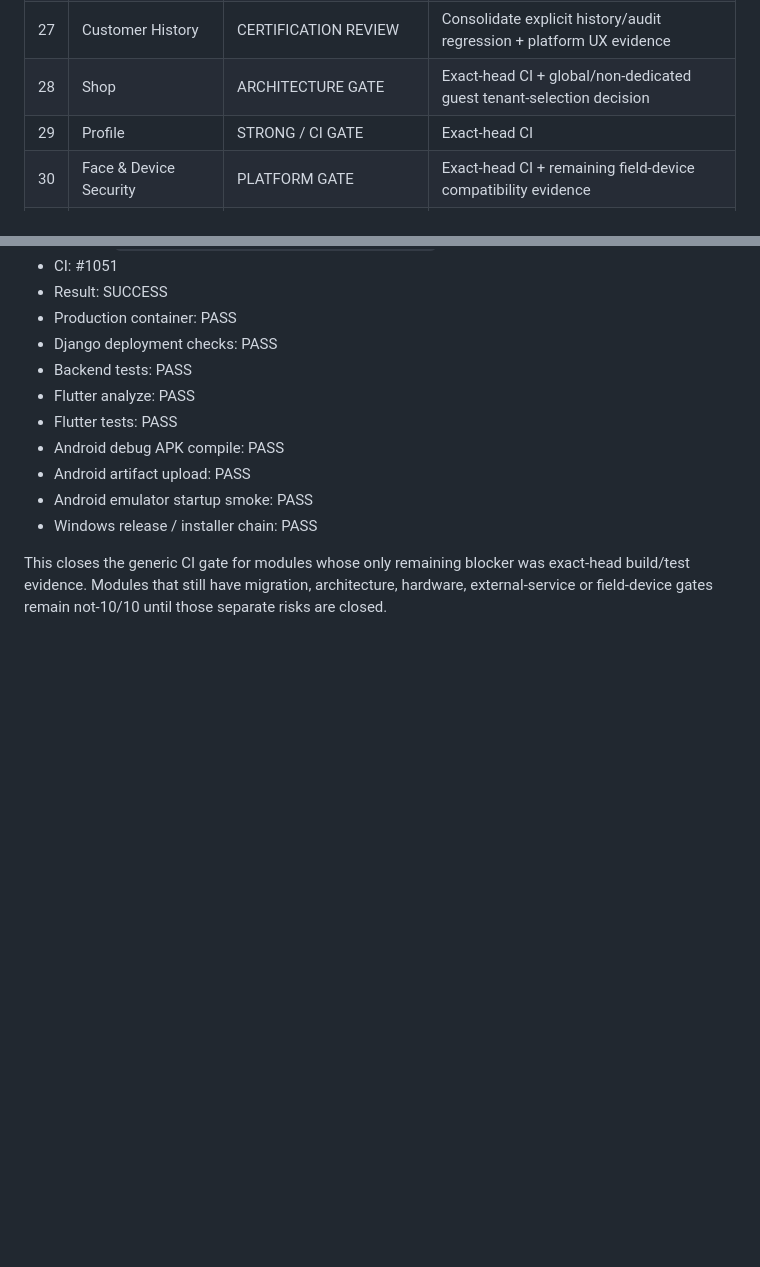
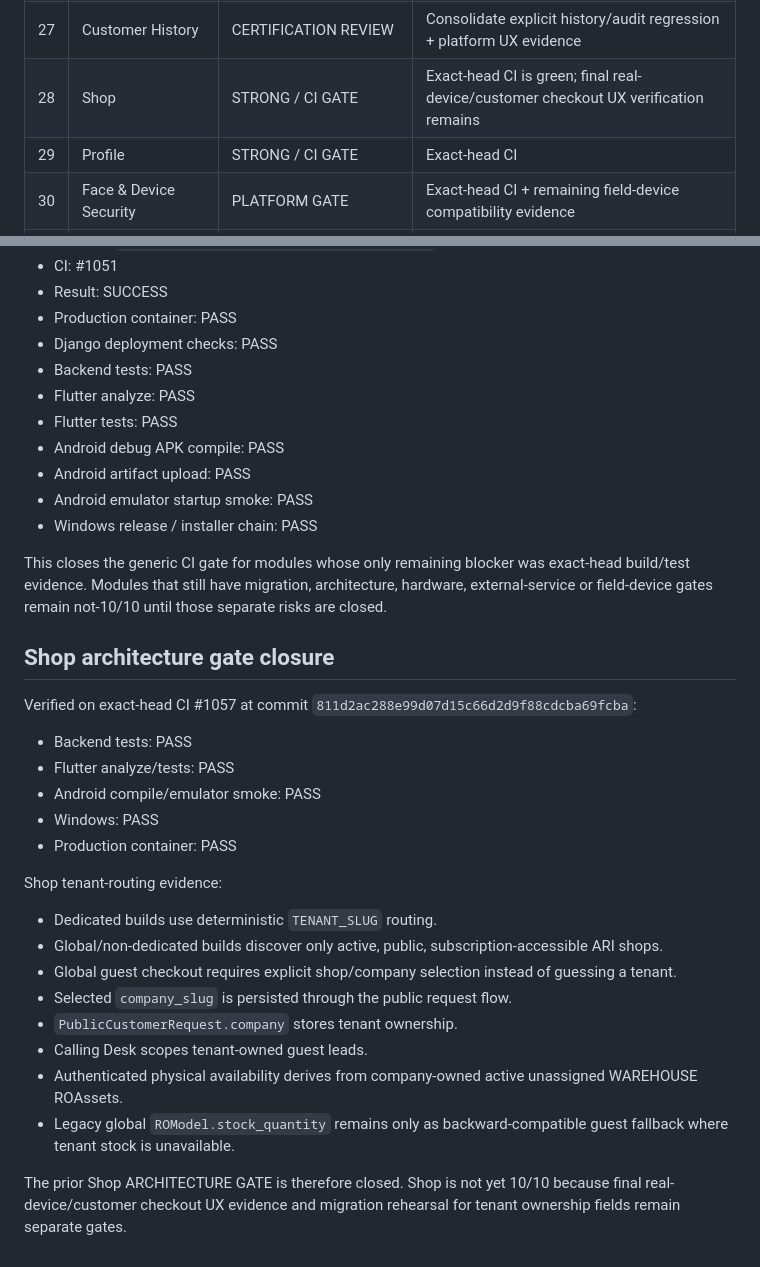
Before and after one commit to akhtarkhan15081983-dotcom/ARI-SMART-RO, a Markdown page: MAX_PRO_39_MODULE_CERTIFICATION.md, 2 parts joined by grey strips. Rendered like a GitHub page; blank space fills up the shorter version.

Commit message:
docs: close Shop architecture gate after CI 1057

```diff
--- a/MAX_PRO_39_MODULE_CERTIFICATION.md
+++ b/MAX_PRO_39_MODULE_CERTIFICATION.md
@@ -40,7 +40,7 @@ Legend:
 | 25 | My RO | STRONG / CI GATE | Exact-head CI + final customer-device UX verification |
 | 26 | Customer Rent & Payment | STRONG / CI GATE | Exact-head CI |
 | 27 | Customer History | CERTIFICATION REVIEW | Consolidate explicit history/audit regression + platform UX evidence |
-| 28 | Shop | ARCHITECTURE GATE | Exact-head CI + global/non-dedicated guest tenant-selection decision |
+| 28 | Shop | STRONG / CI GATE | Exact-head CI is green; final real-device/customer checkout UX verification remains |
 | 29 | Profile | STRONG / CI GATE | Exact-head CI |
 | 30 | Face & Device Security | PLATFORM GATE | Exact-head CI + remaining field-device compatibility evidence |
 | 31 | Password Reset Approvals | STRONG / CI GATE | Exact-head CI |
@@ -93,3 +93,25 @@ Verified exact-head baseline:
 - Windows release / installer chain: PASS
 
 This closes the generic CI gate for modules whose only remaining blocker was exact-head build/test evidence. Modules that still have migration, architecture, hardware, external-service or field-device gates remain not-10/10 until those separate risks are closed.
+
+
+## Shop architecture gate closure
+
+Verified on exact-head CI #1057 at commit `811d2ac288e99d07d15c66d2d9f88cdcba69fcba`:
+- Backend tests: PASS
+- Flutter analyze/tests: PASS
+- Android compile/emulator smoke: PASS
+- Windows: PASS
+- Production container: PASS
+
+Shop tenant-routing evidence:
+- Dedicated builds use deterministic `TENANT_SLUG` routing.
+- Global/non-dedicated builds discover only active, public, subscription-accessible ARI shops.
+- Global guest checkout requires explicit shop/company selection instead of guessing a tenant.
+- Selected `company_slug` is persisted through the public request flow.
+- `PublicCustomerRequest.company` stores tenant ownership.
+- Calling Desk scopes tenant-owned guest leads.
+- Authenticated physical availability derives from company-owned active unassigned WAREHOUSE ROAssets.
+- Legacy global `ROModel.stock_quantity` remains only as backward-compatible guest fallback where tenant stock is unavailable.
+
+The prior Shop ARCHITECTURE GATE is therefore closed. Shop is not yet 10/10 because final real-device/customer checkout UX evidence and migration rehearsal for tenant ownership fields remain separate gates.
```
